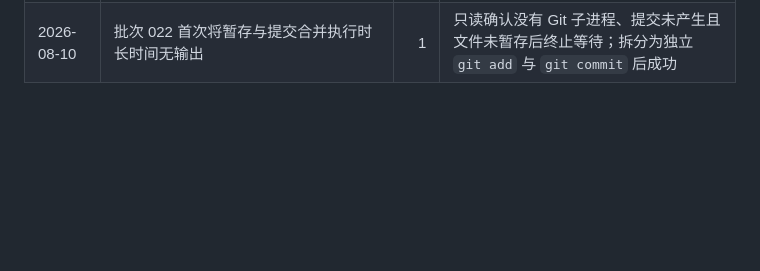
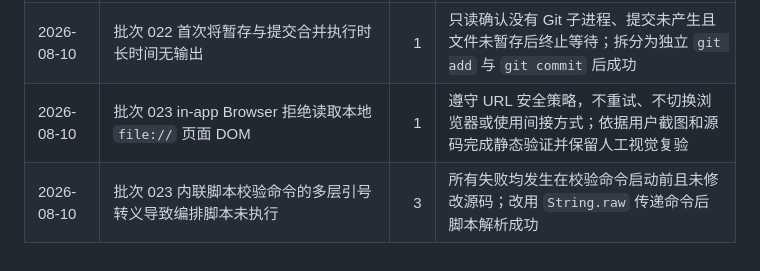
Before and after one commit to erduo85-source/refund_risk, a Markdown page: task_plan.md, the part around the change. Rendered like a GitHub page; blank space fills up the shorter version.

```diff
--- a/task_plan.md
+++ b/task_plan.md
@@ -148,3 +148,5 @@
 | 2026-08-10 | 批次 020 首次最终源码定位使用含 Windows 路径的 `rg` 正则，导致转义解析错误 | 1 | 提交、推送及断言不受影响；改用 PowerShell 字面量搜索后确认两处目标文案及远端一致性 |
 | 2026-08-10 | 批次 022 首次内联脚本解析命令因 PowerShell 转义生成了无效正则 | 1 | 命令在读取源码后即失败且未写入文件；改用 `RegExp` 构造器后重跑，全部内联脚本解析通过 |
 | 2026-08-10 | 批次 022 首次将暂存与提交合并执行时长时间无输出 | 1 | 只读确认没有 Git 子进程、提交未产生且文件未暂存后终止等待；拆分为独立 `git add` 与 `git commit` 后成功 |
+| 2026-08-10 | 批次 023 in-app Browser 拒绝读取本地 `file://` 页面 DOM | 1 | 遵守 URL 安全策略，不重试、不切换浏览器或使用间接方式；依据用户截图和源码完成静态验证并保留人工视觉复验 |
+| 2026-08-10 | 批次 023 内联脚本校验命令的多层引号转义导致编排脚本未执行 | 3 | 所有失败均发生在校验命令启动前且未修改源码；改用 `String.raw` 传递命令后脚本解析成功 |
```
Also changed, not shown: findings.md (+20 -0 lines), progress.md (+47 -0 lines).
